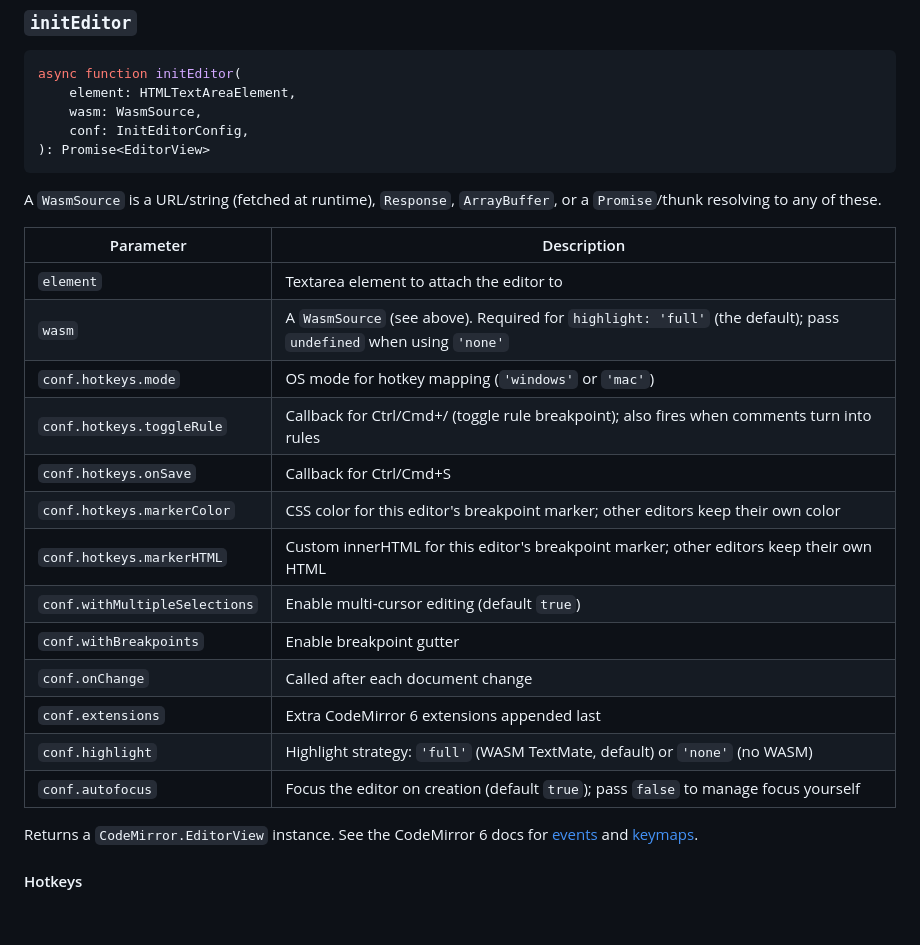
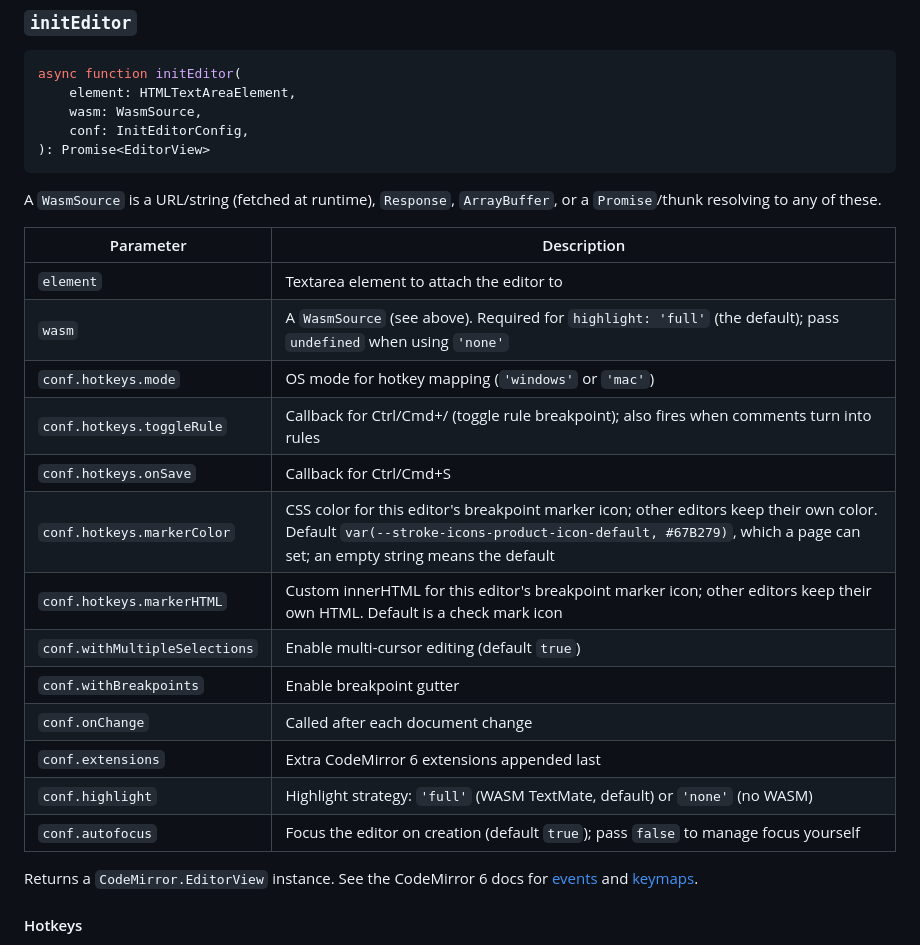
Before and after one commit to AdguardTeam/RulesEditor, a Markdown page: README.md, the part around one of its changes. GitHub-like rendering; blank space fills up the shorter version.

```diff
--- a/README.md
+++ b/README.md
@@ -222,21 +223,21 @@ async function initEditor(
 A `WasmSource` is a URL/string (fetched at runtime), `Response`,
 `ArrayBuffer`, or a `Promise`/thunk resolving to any of these.
 
-| Parameter                     | Description                                                                                                      |
-| ----------------------------- | ---------------------------------------------------------------------------------------------------------------- |
-| `element`                     | Textarea element to attach the editor to                                                                         |
-| `wasm`                        | A `WasmSource` (see above). Required for `highlight: 'full'` (the default); pass `undefined` when using `'none'` |
-| `conf.hotkeys.mode`           | OS mode for hotkey mapping (`'windows'` or `'mac'`)                                                              |
-| `conf.hotkeys.toggleRule`     | Callback for Ctrl/Cmd+/ (toggle rule breakpoint); also fires when comments turn into rules                       |
-| `conf.hotkeys.onSave`         | Callback for Ctrl/Cmd+S                                                                                          |
-| `conf.hotkeys.markerColor`    | CSS color for this editor's breakpoint marker; other editors keep their own color                                |
-| `conf.hotkeys.markerHTML`     | Custom innerHTML for this editor's breakpoint marker; other editors keep their own HTML                          |
-| `conf.withMultipleSelections` | Enable multi-cursor editing (default `true`)                                                                     |
-| `conf.withBreakpoints`        | Enable breakpoint gutter                                                                                         |
-| `conf.onChange`               | Called after each document change                                                                                |
-| `conf.extensions`             | Extra CodeMirror 6 extensions appended last                                                                      |
-| `conf.highlight`              | Highlight strategy: `'full'` (WASM TextMate, default) or `'none'` (no WASM)                                      |
-| `conf.autofocus`              | Focus the editor on creation (default `true`); pass `false` to manage focus yourself                             |
+| Parameter                     | Description                                                                                                                                                                                                  |
+| ----------------------------- | ------------------------------------------------------------------------------------------------------------------------------------------------------------------------------------------------------------ |
+| `element`                     | Textarea element to attach the editor to                                                                                                                                                                     |
+| `wasm`                        | A `WasmSource` (see above). Required for `highlight: 'full'` (the default); pass `undefined` when using `'none'`                                                                                             |
+| `conf.hotkeys.mode`           | OS mode for hotkey mapping (`'windows'` or `'mac'`)                                                                                                                                                          |
+| `conf.hotkeys.toggleRule`     | Callback for Ctrl/Cmd+/ (toggle rule breakpoint); also fires when comments turn into rules                                                                                                                   |
+| `conf.hotkeys.onSave`         | Callback for Ctrl/Cmd+S                                                                                                                                                                                      |
+| `conf.hotkeys.markerColor`    | CSS color for this editor's breakpoint marker icon; other editors keep their own color. Default `var(--stroke-icons-product-icon-default, #67B279)`, which a page can set; an empty string means the default |
+| `conf.hotkeys.markerHTML`     | Custom innerHTML for this editor's breakpoint marker icon; other editors keep their own HTML. Default is a check mark icon                                                                                   |
+| `conf.withMultipleSelections` | Enable multi-cursor editing (default `true`)                                                                                                                                                                 |
+| `conf.withBreakpoints`        | Enable breakpoint gutter                                                                                                                                                                                     |
+| `conf.onChange`               | Called after each document change                                                                                                                                                                            |
+| `conf.extensions`             | Extra CodeMirror 6 extensions appended last                                                                                                                                                                  |
+| `conf.highlight`              | Highlight strategy: `'full'` (WASM TextMate, default) or `'none'` (no WASM)                                                                                                                                  |
+| `conf.autofocus`              | Focus the editor on creation (default `true`); pass `false` to manage focus yourself                                                                                                                         |
 
 Returns a `CodeMirror.EditorView` instance. See the CodeMirror 6 docs for
 [events](https://codemirror.net/6/docs/ref/#view.EditorView) and
```
Also changed, not shown: other parts of README.md (+51 -0 lines).
